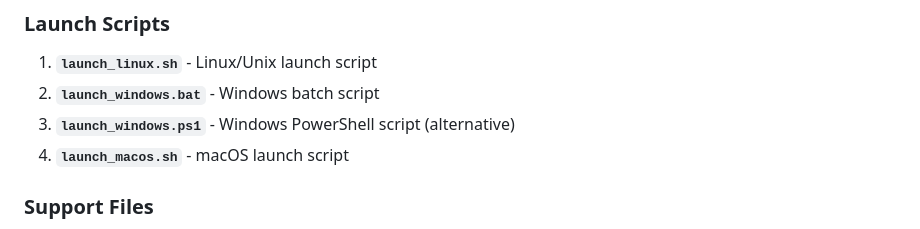
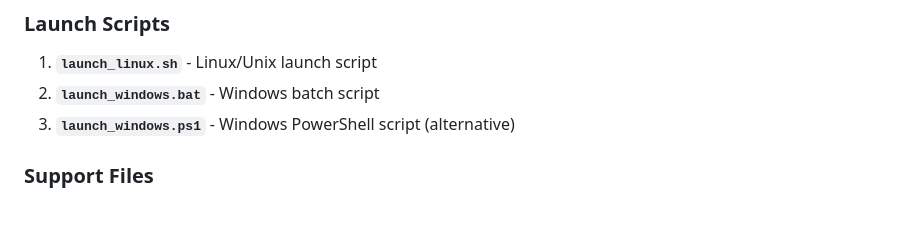
Before and after one commit to FrozenButton/Scanning-Tool, a Markdown page: LAUNCH_SCRIPTS.md, the part around the change. Drawn GitHub-style.

```diff
--- a/LAUNCH_SCRIPTS.md
+++ b/LAUNCH_SCRIPTS.md
@@ -8,7 +8,6 @@ This document provides details about the launch scripts created for the Star Cit
 1. **`launch_linux.sh`** - Linux/Unix launch script
 2. **`launch_windows.bat`** - Windows batch script
 3. **`launch_windows.ps1`** - Windows PowerShell script (alternative)
-4. **`launch_macos.sh`** - macOS launch script
 
 ### Support Files
 5. **`test_environment.py`** - Environment testing script
```
